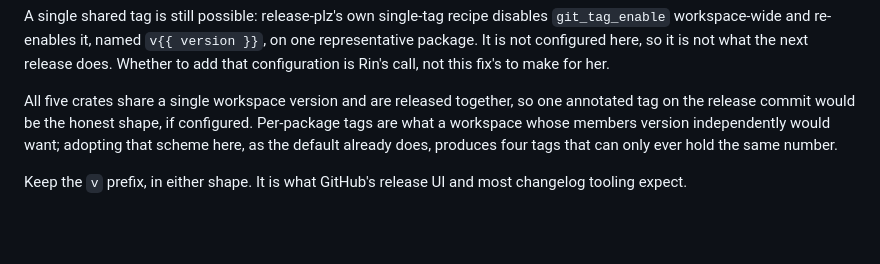
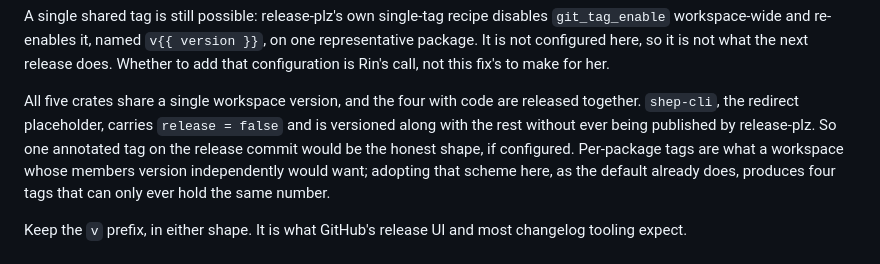
Before and after one commit to TurtIeSocks/shep, a Markdown page: docs/releasing.md, the part around the change. Drawn GitHub-style; blank space fills up the shorter version.

Commit message:
docs(releasing): five crates share the version, four get published
The tag section said all five crates "are released together". They share one
workspace version, which is the true half. But `shep-cli`, the redirect
placeholder holding that name on crates.io, carries `release = false` in
release-plz.toml and is never published by release-plz at all.

Versioning and publishing are not the same set here, and a sentence that
conflates them is exactly the sort of thing someone reads while working out
why a crate did not appear on the registry.

Found by CodeRabbit on PR #9.

```diff
--- a/docs/releasing.md
+++ b/docs/releasing.md
@@ -132,9 +132,11 @@ disables `git_tag_enable` workspace-wide and re-enables it, named
 so it is not what the next release does. Whether to add that configuration
 is Rin's call, not this fix's to make for her.
 
-All five crates share a single workspace version and are released together,
-so one annotated tag on the release commit would be the honest shape, if
-configured. Per-package tags are what a workspace whose members version
+All five crates share a single workspace version, and the four with code are
+released together. `shep-cli`, the redirect placeholder, carries
+`release = false` and is versioned along with the rest without ever being
+published by release-plz. So one annotated tag on the release commit would be
+the honest shape, if configured. Per-package tags are what a workspace whose members version
 independently would want; adopting that scheme here, as the default already
 does, produces four tags that can only ever hold the same number.
 
```
